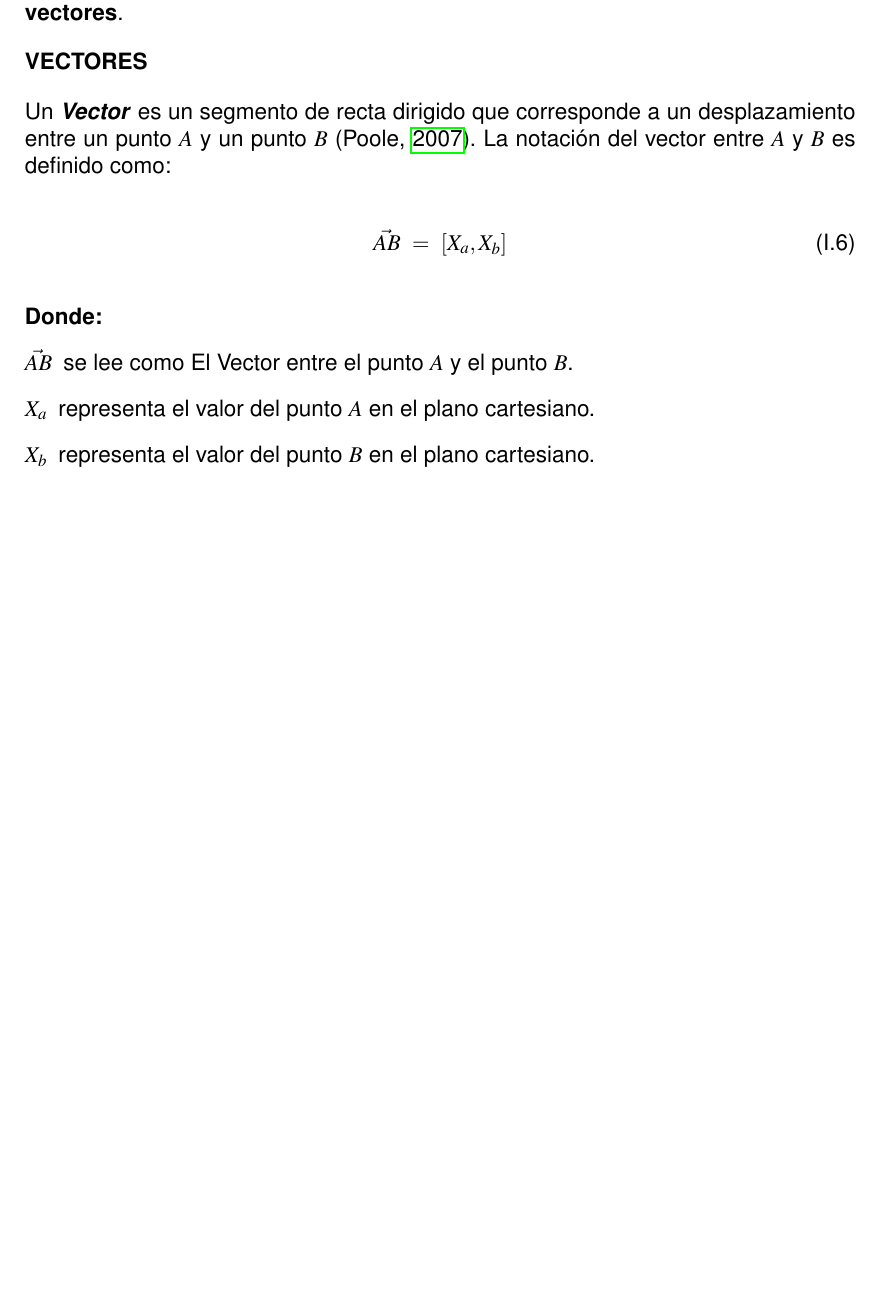
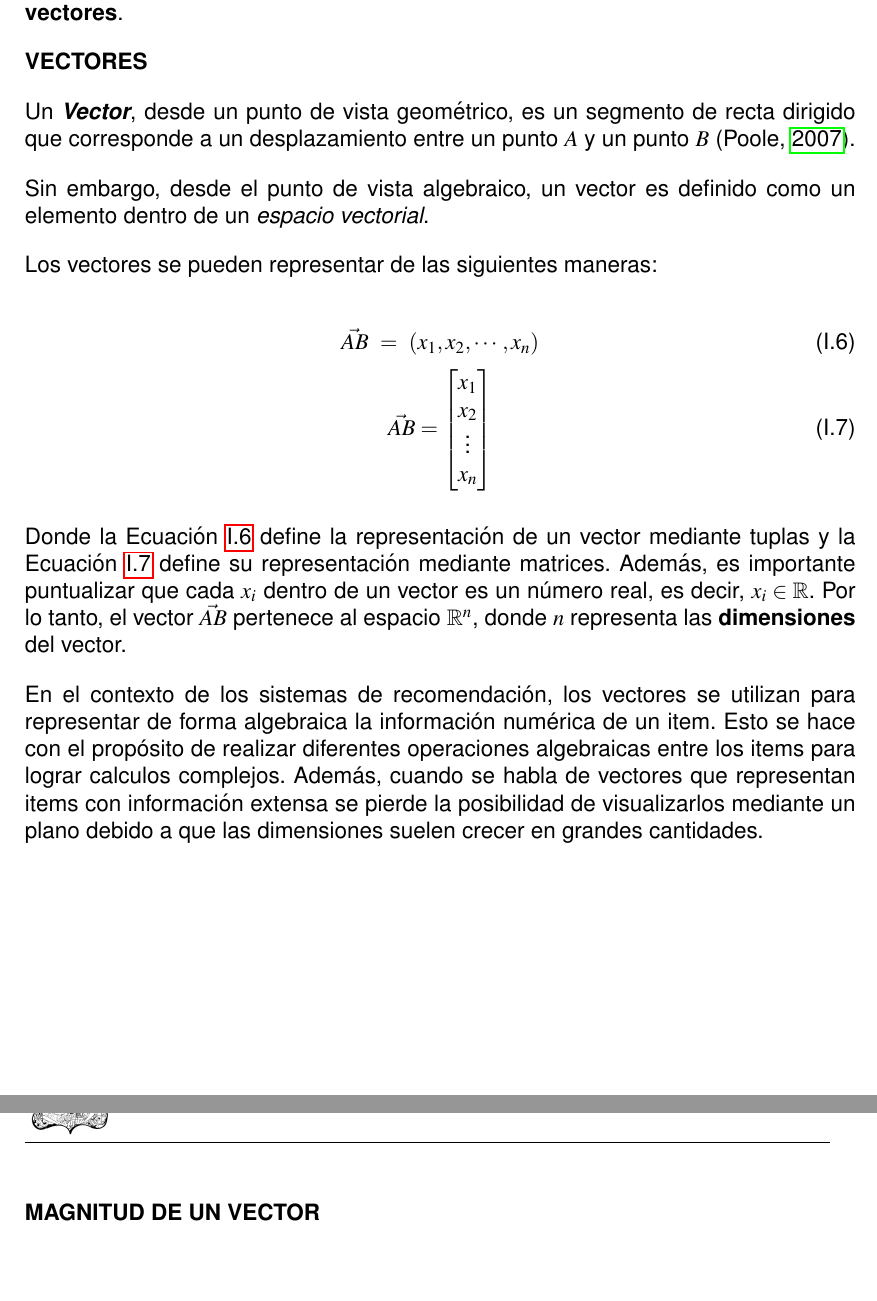
Before and after one commit to AngelFranco719/Tesis-Sistema-de-Recomendaci-n-Musical-basado-en-la-B-squeda-de-Vecinos-Aproximadamente-M-s-Cercanos, a LaTeX thesis (Tesis.tex, which reads Capitulos/Subcapitulos/MarcoTeorico/IntroduccionANN.tex, Capitulos/Subcapitulos/MarcoTeorico/ObjetivosGeneralesSistemasRecomendacion.tex): part of page 29 of 30 before the commit and two parts of pages 29 and 30 of 31 after it, the two joined at a grey line, cut so that both start at the same text, the shorter picture padded with empty space. Compiled offline with pdfLaTeX.

Commit message:
Explicación de vectores

```diff
--- /dev/null
+++ b/Capitulos/Subcapitulos/MarcoTeorico/IntroduccionANN.tex
@@ -0,0 +14,35 @@
+    \textbf{VECTORES}
+
+    Un \textit{\textbf{Vector}}, desde un punto de vista geométrico, es un segmento de recta dirigido que corresponde a un desplazamiento entre un punto $A$ y un punto $B$ \parencite{poole2007álgebra}.
+
+    Sin embargo, desde el punto de vista algebraico, un vector es definido como un elemento dentro de un \textit{espacio vectorial}.
+
+    Los vectores se pueden representar de las siguientes maneras:
+
+    \begin{equation}
+        \addequation{Definición de un Vector (Tupla)}
+        \label{vectorTupla}
+        \vec{AB} \ = \ (x_1, x_2, \cdots, x_n)
+    \end{equation}
+    \begin{equation}
+        \vec{AB} =
+        \begin{bmatrix}
+            x_1
+            \\
+            x_2
+            \\
+            \vdots
+            \\
+            x_n
+        \end{bmatrix}
+        \addequation{Definición de un Vector (Matriz)}
+        \label{vectorMatriz}
+    \end{equation}
+
+    Donde la \Cref{vectorTupla} define la representación de un vector mediante tuplas y la \Cref{vectorMatriz} define su representación mediante matrices. Además, es importante puntualizar que cada $x_i$ dentro de un vector es un número real, es decir,  $x_i \in \mathbb{R}$. Por lo tanto, el vector $\vec{AB}$ pertenece al espacio $\mathbb{R}^n$, donde $n$ representa las \textbf{dimensiones} del vector.
+
+    En el contexto de los sistemas de recomendación, los vectores se utilizan para representar de forma algebraica la información numérica de un item. Esto se hace con el propósito de realizar diferentes operaciones algebraicas entre los items para lograr calculos complejos. Además, cuando se habla de vectores que representan items con información extensa se pierde la posibilidad de visualizarlos mediante un plano debido a que las dimensiones suelen crecer en grandes cantidades.
+
+    \newpage
+
+    \textbf{MAGNITUD DE UN VECTOR}
--- a/Capitulos/Subcapitulos/MarcoTeorico/ObjetivosGeneralesSistemasRecomendacion.tex
+++ b/Capitulos/Subcapitulos/MarcoTeorico/ObjetivosGeneralesSistemasRecomendacion.tex
@@ -207,16 +192,0 @@ Además de los paradigmas de evaluación que definen metodologías específicas
-    \textbf{VECTORES}
-
-    Un \textit{\textbf{Vector}} es un segmento de recta dirigido que corresponde a un desplazamiento entre un punto $A$ y un punto $B$ \parencite{poole2007álgebra}.
-    La notación del vector entre $A$ y $B$ es definido como:
-
-    \begin{equation}
-        \vec{AB} \ = \ [X_a, X_b]
-        \addequation{Definición de un Vector}
-    \end{equation}
-
-    \begin{description}
-        \item[Donde:]
-        \item[$\vec{AB}$] se lee como ""El Vector entre el punto $A$ y el punto $B$"".
-        \item[$X_a$] representa el valor del punto $A$ en el plano cartesiano.
-        \item[$X_b$] representa el valor del punto $B$ en el plano cartesiano.
-    \end{description}
--- a/Tesis.tex
+++ b/Tesis.tex
@@ -21,6 +21,8 @@
 \usepackage{geometry}
 \usepackage[spanish]{babel}
 \usepackage{cleveref}
+\usepackage{amssymb}
+
 
 
 \sloppy
@@ -46,6 +48,8 @@
 
 \crefname{figure}{Figura}{Figuras}
 \Crefname{figure}{Figura}{Figuras}
+\crefformat{equation}{Ecuación~#2#1#3}
+\Crefformat{equation}{Ecuación~#2#1#3}
 
 \fancypagestyle{general}{
   \fancyhf{}
```
Also changed, not shown: Capitulos/MarcoTeorico.tex (+2 -0 lines), Tesis.pdf, Capitulos/Subcapitulos/MarcoTeorico/IntroduccionANN.tex (13 more changed lines), Capitulos/Subcapitulos/MarcoTeorico/ObjetivosGeneralesSistemasRecomendacion.tex (14 more changed lines), 2 other files.
